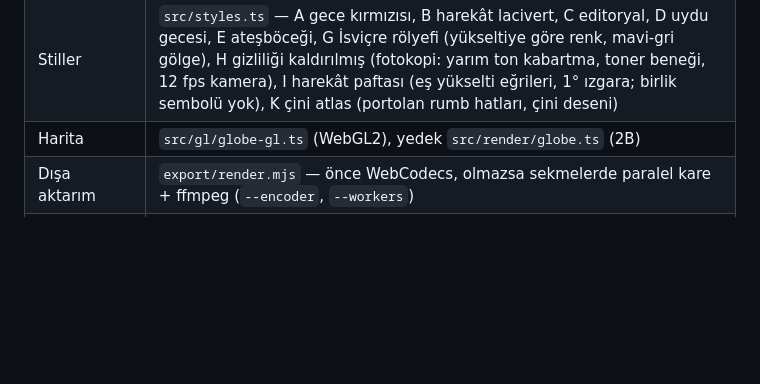
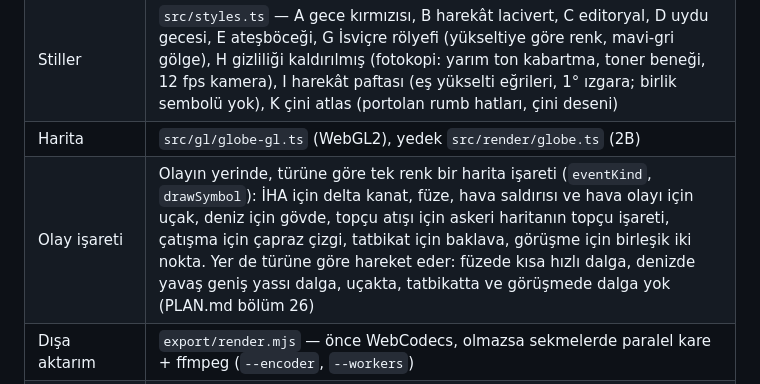
Before and after one commit to Greater-Turkiye/motion, a Markdown page: README.md, the part around the change. Drawn GitHub-style; blank space fills up the shorter version.

Commit message:
Docs: event symbols (README, PLAN section 26)

```diff
--- a/README.md
+++ b/README.md
@@ -59,6 +59,7 @@ npm test                                      # iki ayrı işlemede aynı karele
 | Sahne denetimi | `src/engine/scene.ts` `validate()` — okuma hızı ≤ 15 karakter/sn, kancadaki ve olgulardaki her içerik kelimesi `source_text`'te, yasak öfke kelimeleri, soru kancası yok; bir sorun varsa sahne çizilmez |
 | Stiller | `src/styles.ts` — A gece kırmızısı, B harekât lacivert, C editoryal, D uydu gecesi, E ateşböceği, G İsviçre rölyefi (yükseltiye göre renk, mavi-gri gölge), H gizliliği kaldırılmış (fotokopi: yarım ton kabartma, toner beneği, 12 fps kamera), I harekât paftası (eş yükselti eğrileri, 1° ızgara; birlik sembolü yok), K çini atlas (portolan rumb hatları, çini deseni) |
 | Harita | `src/gl/globe-gl.ts` (WebGL2), yedek `src/render/globe.ts` (2B) |
+| Olay işareti | Olayın yerinde, türüne göre tek renk bir harita işareti (`eventKind`, `drawSymbol`): İHA için delta kanat, füze, hava saldırısı ve hava olayı için uçak, deniz için gövde, topçu atışı için askeri haritanın topçu işareti, çatışma için çapraz çizgi, tatbikat için baklava, görüşme için birleşik iki nokta. Yer de türüne göre hareket eder: füzede kısa hızlı dalga, denizde yavaş geniş yassı dalga, uçakta, tatbikatta ve görüşmede dalga yok (PLAN.md bölüm 26) |
 | Dışa aktarım | `export/render.mjs` — önce WebCodecs, olmazsa sekmelerde paralel kare + ffmpeg (`--encoder`, `--workers`) |
 | Amblemler | `assets/emblems/manifest.json` — Wikidata/Commons, yalnızca kamu malı ve serbest lisans; dosyalar git'te değil |
 | CI | `.github/workflows/render.yml` — tip denetimi, datasets `auto-data`'nın en yeni beş kaydından sahne, yedi stilde saniyede bir kare, A stilinde tam video, en yeni üretilmiş sahnenin videosu, determinizm; videolar artefakt. Runner'da GPU yok: SwiftShader, kare başına 0,15–0,35 sn (22 sn video 3–8 dk, runner'a göre) |
```
Also changed, not shown: PLAN.md (+21 -0 lines).
